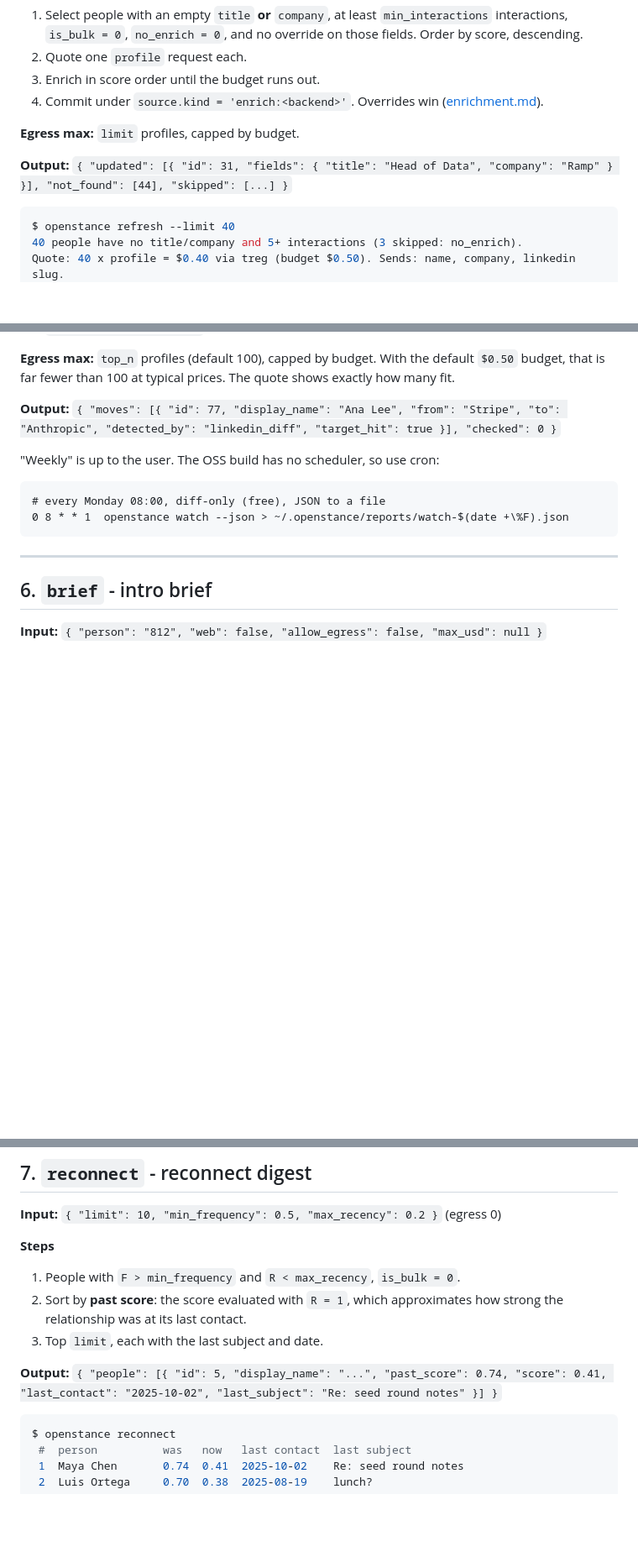
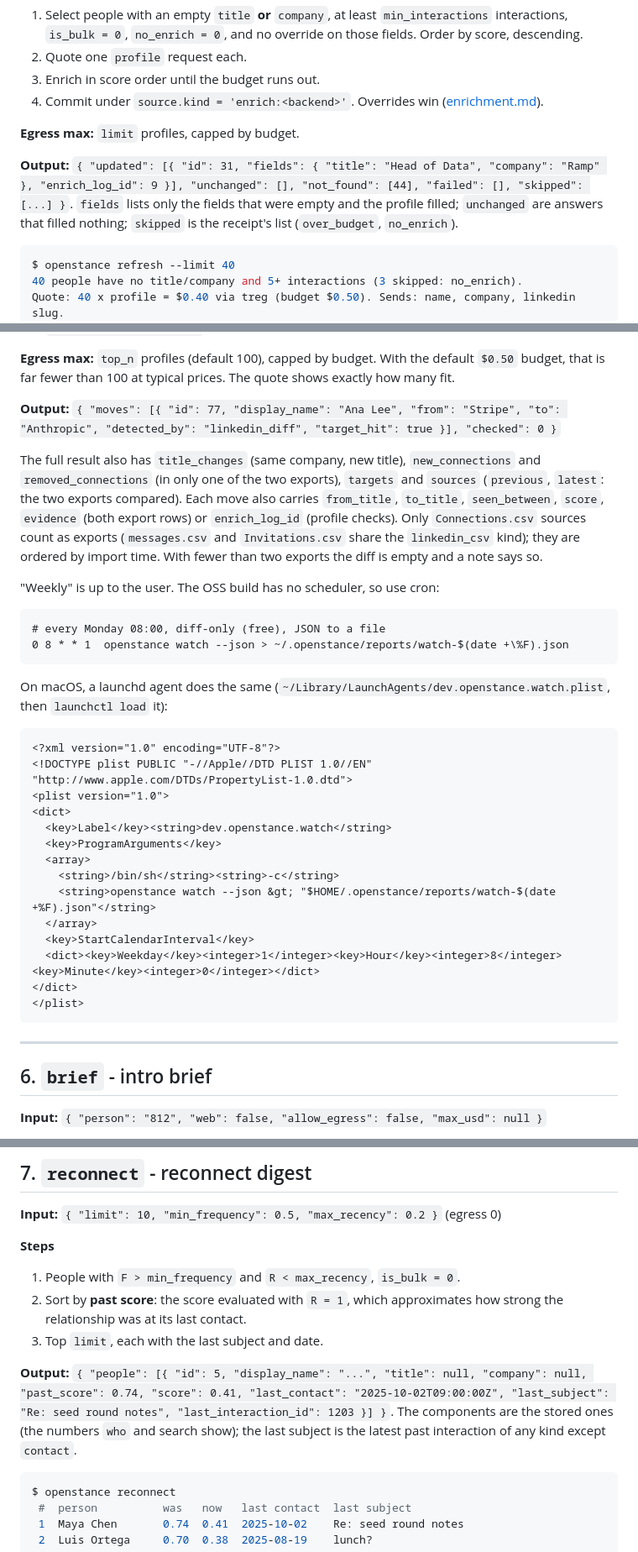
Before and after one commit to rohansx/openstance, a Markdown page: docs/tech-spec/playbooks.md, 3 parts joined by grey strips. Shown at 84% size. GitHub-like rendering; blank space fills up the shorter version.

Commit message:
docs: tick P4-CORE-01..05 and P4-CLI-01; playbook output shapes, launchd snippet, CLI flags
Co-Authored-By: Claude Opus 5.5 <noreply@anthropic.com>

````diff
--- a/docs/tech-spec/playbooks.md
+++ b/docs/tech-spec/playbooks.md
@@ -227,7 +229,7 @@ Ramp              0       0        0  none      -
 
 **Egress max:** `limit` profiles, capped by budget.
 
-**Output:** `{ "updated": [{ "id": 31, "fields": { "title": "Head of Data", "company": "Ramp" } }], "not_found": [44], "skipped": [...] }`
+**Output:** `{ "updated": [{ "id": 31, "fields": { "title": "Head of Data", "company": "Ramp" }, "enrich_log_id": 9 }], "unchanged": [], "not_found": [44], "failed": [], "skipped": [...] }`. `fields` lists only the fields that were empty and the profile filled; `unchanged` are answers that filled nothing; `skipped` is the receipt's list (`over_budget`, `no_enrich`).
 
 ```console
 $ openstance refresh --limit 40
@@ -252,11 +254,32 @@ Send 40 requests for $0.40? [y/N]
 
 **Output:** `{ "moves": [{ "id": 77, "display_name": "Ana Lee", "from": "Stripe", "to": "Anthropic", "detected_by": "linkedin_diff", "target_hit": true }], "checked": 0 }`
 
+The full result also has `title_changes` (same company, new title), `new_connections` and `removed_connections` (in only one of the two exports), `targets` and `sources` (`previous`, `latest`: the two exports compared). Each move also carries `from_title`, `to_title`, `seen_between`, `score`, `evidence` (both export rows) or `enrich_log_id` (profile checks). Only `Connections.csv` sources count as exports (`messages.csv` and `Invitations.csv` share the `linkedin_csv` kind); they are ordered by import time. With fewer than two exports the diff is empty and a note says so.
+
 "Weekly" is up to the user. The OSS build has no scheduler, so use cron:
 
 ```cron
 # every Monday 08:00, diff-only (free), JSON to a file
 0 8 * * 1  openstance watch --json > ~/.openstance/reports/watch-$(date +\%F).json
+```
+
+On macOS, a launchd agent does the same (`~/Library/LaunchAgents/dev.openstance.watch.plist`, then `launchctl load` it):
+
+```xml
+<?xml version="1.0" encoding="UTF-8"?>
+<!DOCTYPE plist PUBLIC "-//Apple//DTD PLIST 1.0//EN" "http://www.apple.com/DTDs/PropertyList-1.0.dtd">
+<plist version="1.0">
+<dict>
+  <key>Label</key><string>dev.openstance.watch</string>
+  <key>ProgramArguments</key>
+  <array>
+    <string>/bin/sh</string><string>-c</string>
+    <string>openstance watch --json &gt; "$HOME/.openstance/reports/watch-$(date +%F).json"</string>
+  </array>
+  <key>StartCalendarInterval</key>
+  <dict><key>Weekday</key><integer>1</integer><key>Hour</key><integer>8</integer><key>Minute</key><integer>0</integer></dict>
+</dict>
+</plist>
 ```
 
 ---
@@ -299,7 +322,7 @@ $ openstance brief "Tom Okafor"
 2. Sort by **past score**: the score evaluated with `R = 1`, which approximates how strong the relationship was at its last contact.
 3. Top `limit`, each with the last subject and date.
 
-**Output:** `{ "people": [{ "id": 5, "display_name": "...", "past_score": 0.74, "score": 0.41, "last_contact": "2025-10-02", "last_subject": "Re: seed round notes" }] }`
+**Output:** `{ "people": [{ "id": 5, "display_name": "...", "title": null, "company": null, "past_score": 0.74, "score": 0.41, "last_contact": "2025-10-02T09:00:00Z", "last_subject": "Re: seed round notes", "last_interaction_id": 1203 }] }`. The components are the stored ones (the numbers `who` and search show); the last subject is the latest past interaction of any kind except `contact`.
 
 ```console
 $ openstance reconnect
````
Also changed, not shown: other parts of docs/tech-spec/playbooks.md (+7 -5 lines), docs/plan/phase-4.md (+12 -6 lines), docs/tech-spec/interfaces.md (+2 -2 lines).
